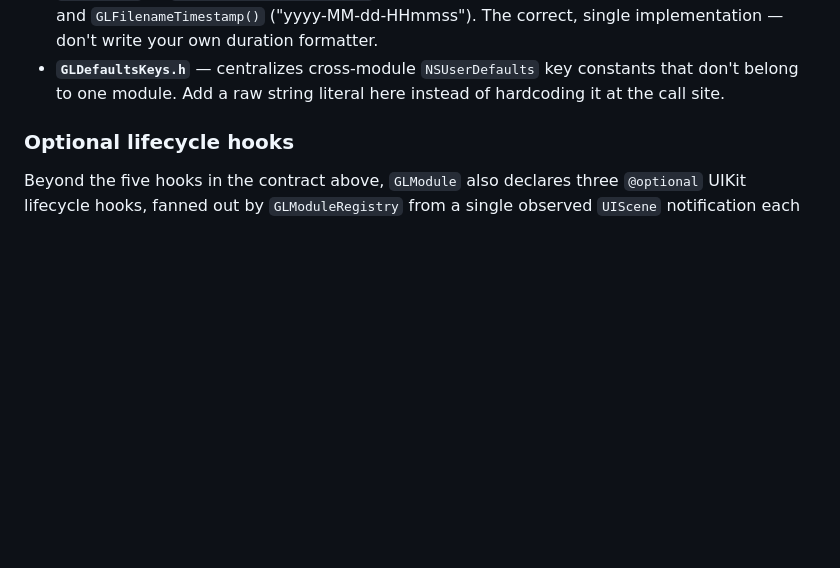
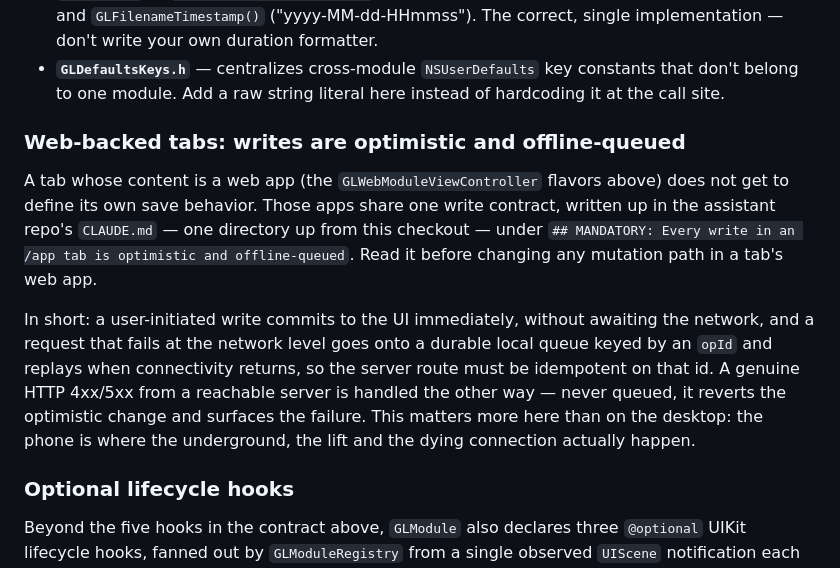
Before and after one commit to oriooctopus/assistant-location, a Markdown page: MODULES.md, the part around the change. Drawn GitHub-style; blank space fills up the shorter version.

Commit message:
MODULES.md: point web-backed tabs at the shared offline-write contract
The tab web apps kept solving saving differently, and todo-sorter's quick-add
was blocking on the network with no offline queue at all until today. The
contract itself lives in the assistant repo's CLAUDE.md, since that is where
five of the six tab apps' code is; this is the pointer for anyone building a
GLWebModuleViewController tab from this side.

Docs-only: ota.yml's paths-ignore lists **/*.md, so this push runs no
workflow.

Co-Authored-By: Claude Opus 5 (1M context) <noreply@anthropic.com>
Claude-Session: https://claude.ai/code/session_01CbpM2CexXchjj7kmnd9a7K

```diff
--- a/MODULES.md
+++ b/MODULES.md
@@ -179,6 +179,25 @@ each of these was previously built two-to-four times, differently, per module.
 - **`GLDefaultsKeys.h`** — centralizes cross-module `NSUserDefaults` key
   constants that don't belong to one module. Add a raw string literal here
   instead of hardcoding it at the call site.
+
+### Web-backed tabs: writes are optimistic and offline-queued
+
+A tab whose content is a web app (the `GLWebModuleViewController` flavors
+above) does not get to define its own save behavior. Those apps share one
+write contract, written up in the assistant repo's `CLAUDE.md` — one
+directory up from this checkout — under `## MANDATORY: Every write in an
+/app tab is optimistic and offline-queued`. Read it before changing any
+mutation path in a tab's web app.
+
+In short: a user-initiated write commits to the UI immediately, without
+awaiting the network, and a request that fails at the network level goes
+onto a durable local queue keyed by an `opId` and replays when connectivity
+returns, so the server route must be idempotent on that id. A genuine HTTP
+4xx/5xx from a reachable server is handled the other way — never queued, it
+reverts the optimistic change and surfaces the failure. This matters more
+here than on the desktop: the phone is where the underground, the lift and
+the dying connection actually happen.
+
 
 ### Optional lifecycle hooks
 
```
